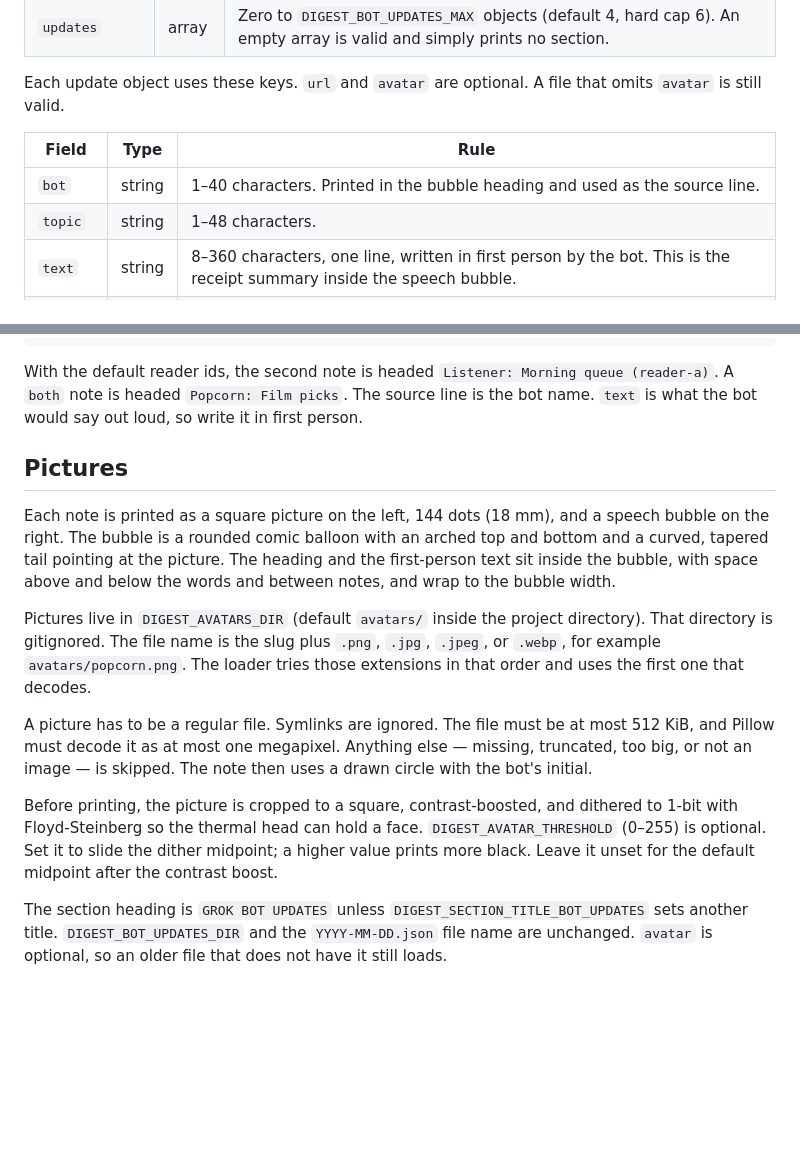
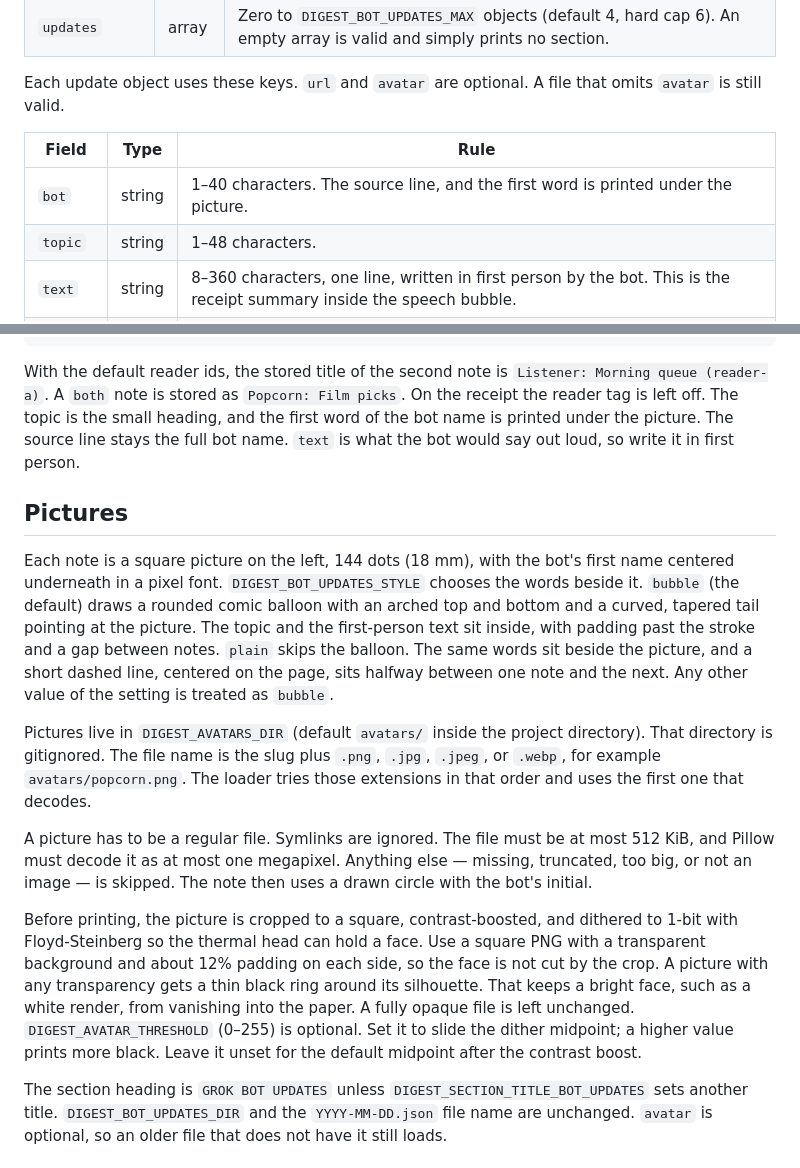
Before and after one commit to Ph-ill/thermal-news-digest, a Markdown page: docs/bot-updates.md, 2 parts joined by grey strips. Rendered like a GitHub page; blank space fills up the shorter version.

````diff
--- a/docs/bot-updates.md
+++ b/docs/bot-updates.md
@@ -29,7 +29,7 @@ Each update object uses these keys. `url` and `avatar` are optional. A file that
 
 | Field | Type | Rule |
 | --- | --- | --- |
-| `bot` | string | 1–40 characters. Printed in the bubble heading and used as the source line. |
+| `bot` | string | 1–40 characters. The source line, and the first word is printed under the picture. |
 | `topic` | string | 1–48 characters. |
 | `text` | string | 8–360 characters, one line, written in first person by the bot. This is the receipt summary inside the speech bubble. |
 | `for` | string | `both`, or one id from `DIGEST_READER_IDS`. |
@@ -63,17 +63,17 @@ Each update object uses these keys. `url` and `avatar` are optional. A file that
 }
 ```
 
-With the default reader ids, the second note is headed `Listener: Morning queue (reader-a)`. A `both` note is headed `Popcorn: Film picks`. The source line is the bot name. `text` is what the bot would say out loud, so write it in first person.
+With the default reader ids, the stored title of the second note is `Listener: Morning queue (reader-a)`. A `both` note is stored as `Popcorn: Film picks`. On the receipt the reader tag is left off. The topic is the small heading, and the first word of the bot name is printed under the picture. The source line stays the full bot name. `text` is what the bot would say out loud, so write it in first person.
 
 ## Pictures
 
-Each note is printed as a square picture on the left, 144 dots (18 mm), and a speech bubble on the right. The bubble is a rounded comic balloon with an arched top and bottom and a curved, tapered tail pointing at the picture. The heading and the first-person text sit inside the bubble, with space above and below the words and between notes, and wrap to the bubble width.
+Each note is a square picture on the left, 144 dots (18 mm), with the bot's first name centered underneath in a pixel font. `DIGEST_BOT_UPDATES_STYLE` chooses the words beside it. `bubble` (the default) draws a rounded comic balloon with an arched top and bottom and a curved, tapered tail pointing at the picture. The topic and the first-person text sit inside, with padding past the stroke and a gap between notes. `plain` skips the balloon. The same words sit beside the picture, and a short dashed line, centered on the page, sits halfway between one note and the next. Any other value of the setting is treated as `bubble`.
 
 Pictures live in `DIGEST_AVATARS_DIR` (default `avatars/` inside the project directory). That directory is gitignored. The file name is the slug plus `.png`, `.jpg`, `.jpeg`, or `.webp`, for example `avatars/popcorn.png`. The loader tries those extensions in that order and uses the first one that decodes.
 
 A picture has to be a regular file. Symlinks are ignored. The file must be at most 512 KiB, and Pillow must decode it as at most one megapixel. Anything else — missing, truncated, too big, or not an image — is skipped. The note then uses a drawn circle with the bot's initial.
 
-Before printing, the picture is cropped to a square, contrast-boosted, and dithered to 1-bit with Floyd-Steinberg so the thermal head can hold a face. `DIGEST_AVATAR_THRESHOLD` (0–255) is optional. Set it to slide the dither midpoint; a higher value prints more black. Leave it unset for the default midpoint after the contrast boost.
+Before printing, the picture is cropped to a square, contrast-boosted, and dithered to 1-bit with Floyd-Steinberg so the thermal head can hold a face. Use a square PNG with a transparent background and about 12% padding on each side, so the face is not cut by the crop. A picture with any transparency gets a thin black ring around its silhouette. That keeps a bright face, such as a white render, from vanishing into the paper. A fully opaque file is left unchanged. `DIGEST_AVATAR_THRESHOLD` (0–255) is optional. Set it to slide the dither midpoint; a higher value prints more black. Leave it unset for the default midpoint after the contrast boost.
 
 The section heading is `GROK BOT UPDATES` unless `DIGEST_SECTION_TITLE_BOT_UPDATES` sets another title. `DIGEST_BOT_UPDATES_DIR` and the `YYYY-MM-DD.json` file name are unchanged. `avatar` is optional, so an older file that does not have it still loads.
 
````
Also changed, not shown: README.md (+5 -2 lines), docs/samples/receipt-night-storm-four-bots-plain.png (added), docs/samples/receipt-night-storm-four-bots.png, docs/samples/receipt-sunny-four-bots-plain.png (added), docs/samples/receipt-sunny-four-bots.png, docs/samples/with-bot-updates.png, docs/samples/without-bot-updates.png, 8 other files.
